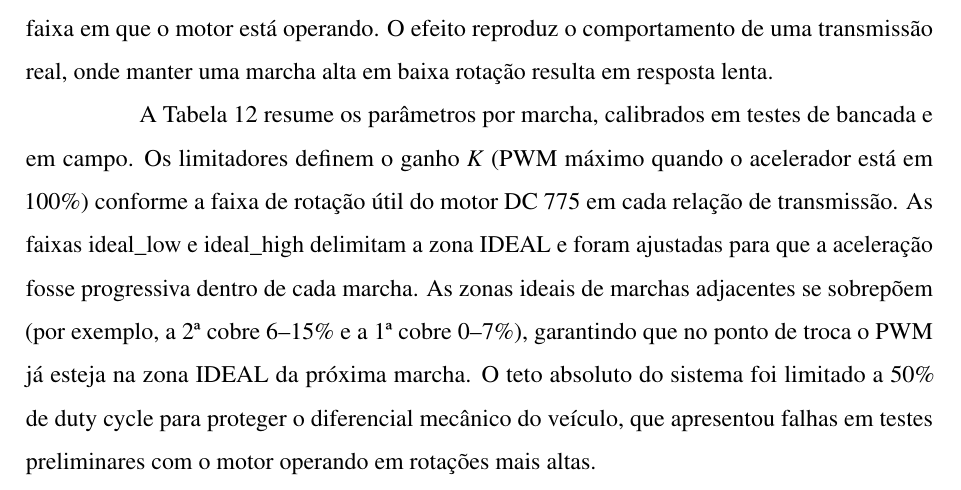
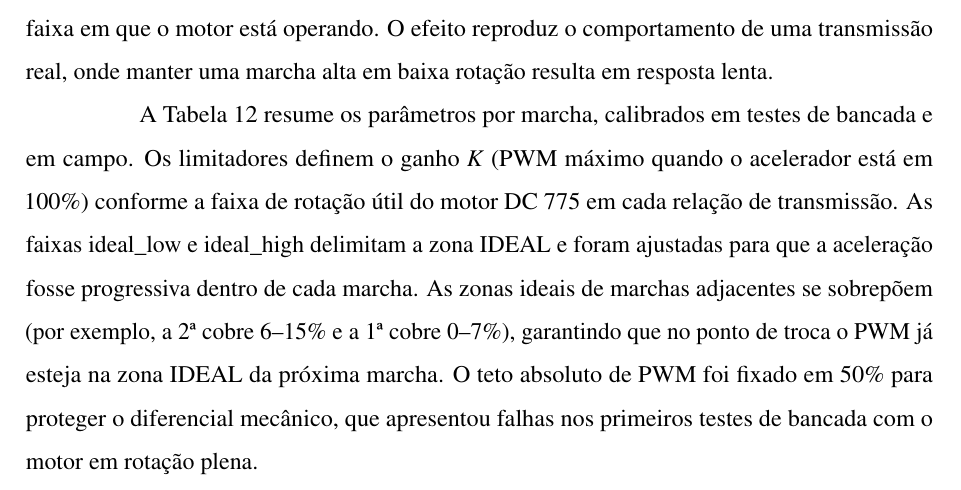
Before and after one commit to inacio-dev/tcc, a LaTeX thesis (monografia/documento.tex, which reads monografia/2-textuais/3-metodologia.tex): part of page 51 of 107, cut so that both start at the same text. Compiled offline with pdfLaTeX.

Commit message:
docs: reescrever frase do limitador de 50% do PWM (monografia)
texto anterior estava verboso e repetitivo, simplificado
para ficar mais direto e claro sobre a razão do limite

```diff
--- a/monografia/2-textuais/3-metodologia.tex
+++ b/monografia/2-textuais/3-metodologia.tex
@@ -378,7 +378,7 @@ A constante de tempo efetiva combina dois fatores --- a marcha e a zona de efici
 
 \noindent onde $\tau_{base}(g)$ cresce com a marcha (2~s na 1ª até 10~s na 5ª, refletindo maior inércia em marchas altas) e $M_{zona}$ é o multiplicador da zona de eficiência: $M_{IDEAL} = 1{,}0$, $M_{SUB} = 10{,}0$ e $M_{POOR} = 25{,}0$. Esses valores foram ajustados durante a prototipagem evolutiva: cada conjunto era implementado, testado em condução real e corrigido até que a penalização por operar na marcha errada fosse perceptível ao operador sem tornar o veículo inoperável nas zonas desfavoráveis. Na zona IDEAL, o sistema responde com $\tau_{base}$; na zona SUBOPTIMAL, a resposta é 10 vezes mais lenta; na zona POOR, 25 vezes mais lenta. A zona é classificada pelo PWM atual do motor (não pelo target), de modo que a penalização ocorre em tempo real conforme o motor sai da faixa ideal. Isso força o operador a utilizar a marcha adequada para a faixa em que o motor está operando. O efeito reproduz o comportamento de uma transmissão real, onde manter uma marcha alta em baixa rotação resulta em resposta lenta.
 
-A \autoref{tab:gear-params} resume os parâmetros por marcha, calibrados em testes de bancada e em campo. Os limitadores definem o ganho $K$ (PWM máximo quando o acelerador está em 100\%) conforme a faixa de rotação útil do motor DC 775 em cada relação de transmissão. As faixas ideal\_low e ideal\_high delimitam a zona IDEAL e foram ajustadas para que a aceleração fosse progressiva dentro de cada marcha. As zonas ideais de marchas adjacentes se sobrepõem (por exemplo, a 2ª cobre 6--15\% e a 1ª cobre 0--7\%), garantindo que no ponto de troca o PWM já esteja na zona IDEAL da próxima marcha. O teto absoluto do sistema foi limitado a 50\% de duty cycle para proteger o diferencial mecânico do veículo, que apresentou falhas em testes preliminares com o motor operando em rotações mais altas.
+A \autoref{tab:gear-params} resume os parâmetros por marcha, calibrados em testes de bancada e em campo. Os limitadores definem o ganho $K$ (PWM máximo quando o acelerador está em 100\%) conforme a faixa de rotação útil do motor DC 775 em cada relação de transmissão. As faixas ideal\_low e ideal\_high delimitam a zona IDEAL e foram ajustadas para que a aceleração fosse progressiva dentro de cada marcha. As zonas ideais de marchas adjacentes se sobrepõem (por exemplo, a 2ª cobre 6--15\% e a 1ª cobre 0--7\%), garantindo que no ponto de troca o PWM já esteja na zona IDEAL da próxima marcha. O teto absoluto de PWM foi fixado em 50\% para proteger o diferencial mecânico, que apresentou falhas nos primeiros testes de bancada com o motor em rotação plena.
 
 \begin{table}[!ht]
 	\centering
```
